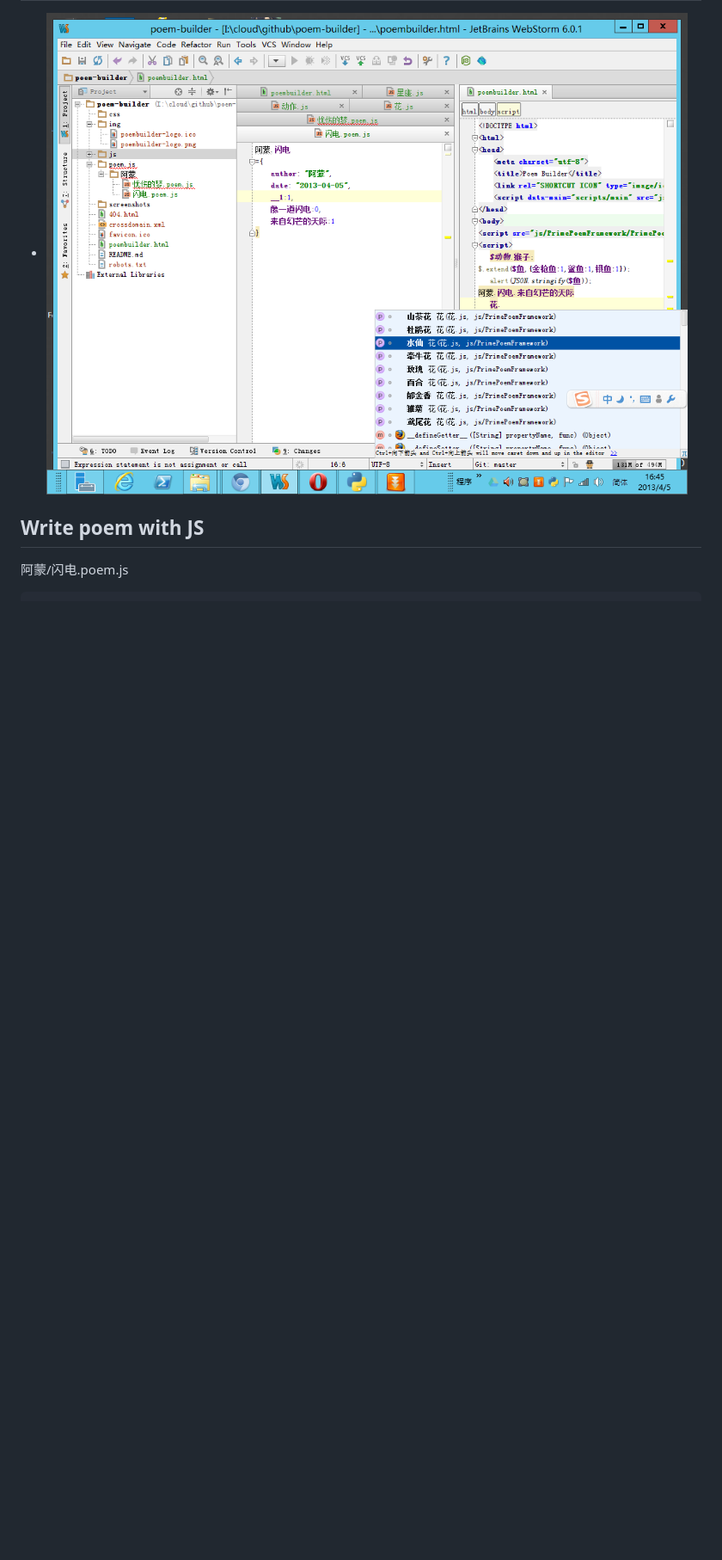
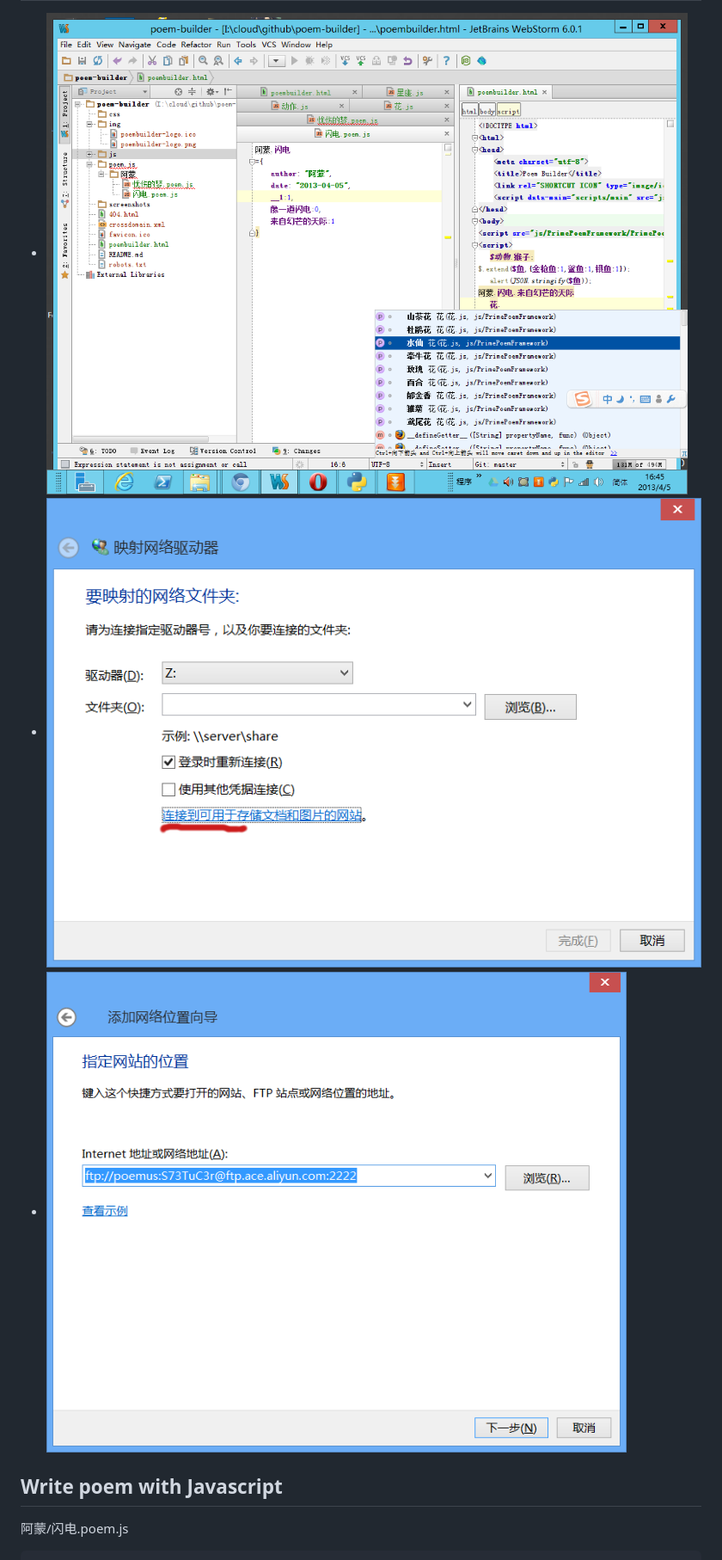
Before and after one commit to chinasoftwang/poem-builder, a Markdown page: README.md, the part around the change printed below. Shown: that part at 86% size. Rendered like a GitHub page; pictures changed too: screenshots/poemus-ftp-aliyun-disk-driver-map.1.png (added), screenshots/poemus-ftp-aliyun-disk-driver-map.2.png (added); blank space fills up the shorter version.

```diff
--- a/README.md
+++ b/README.md
@@ -11,8 +24,11 @@ a poem builder by javascript in IDE.
 
 ## Screenshots
 + ![poem builder in webStorm](screenshots/poem.js.png)
++ ![Windows资源管理器中管理poemus ftp -1](screenshots/poemus-ftp-aliyun-disk-driver-map.1.png)
++ ![Windows资源管理器中管理poemus ftp -2](screenshots/poemus-ftp-aliyun-disk-driver-map.2.png)
 
-## Write poem with JS
+## Write poem with Javascript
+
 阿蒙/闪电.poem.js
 
     阿蒙.闪电
```
Also changed, not shown: other parts of README.md (+19 -4 lines), 12 other files.
